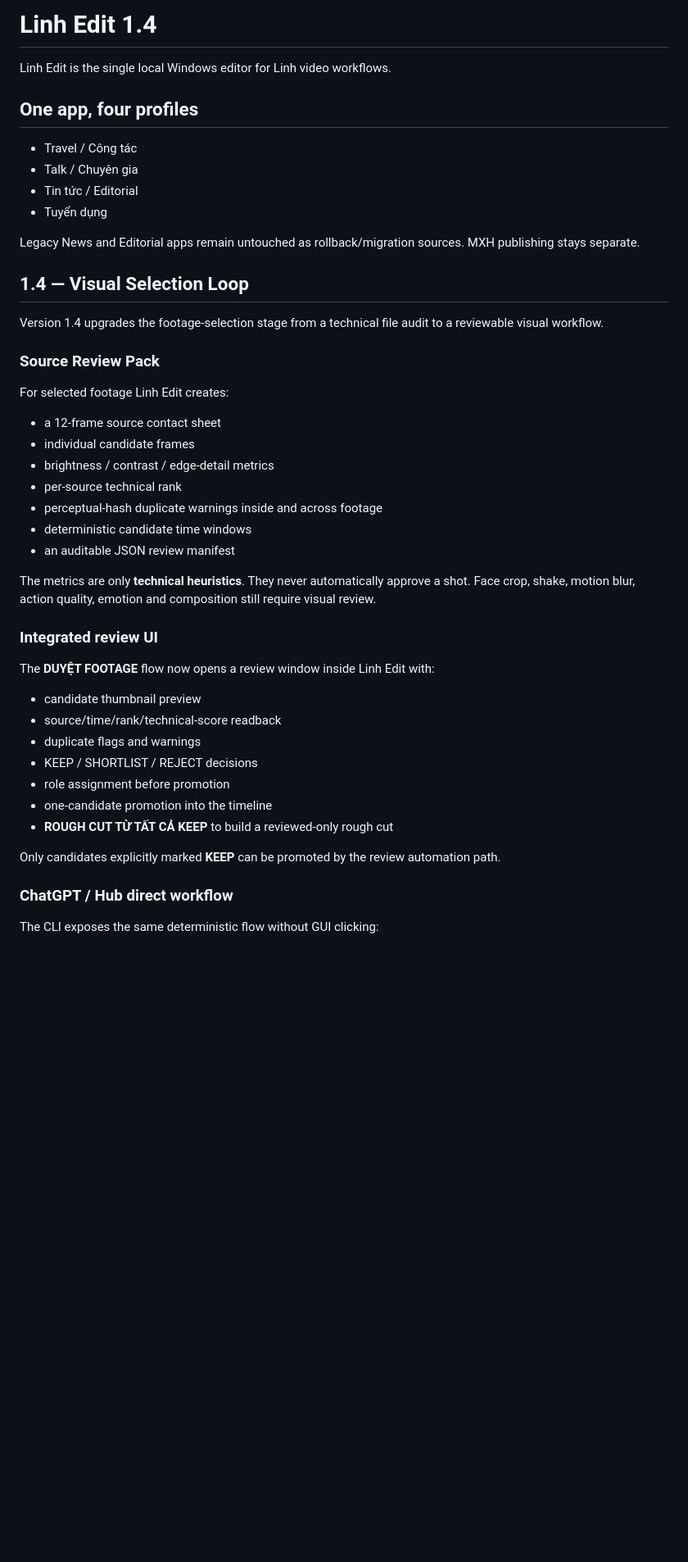
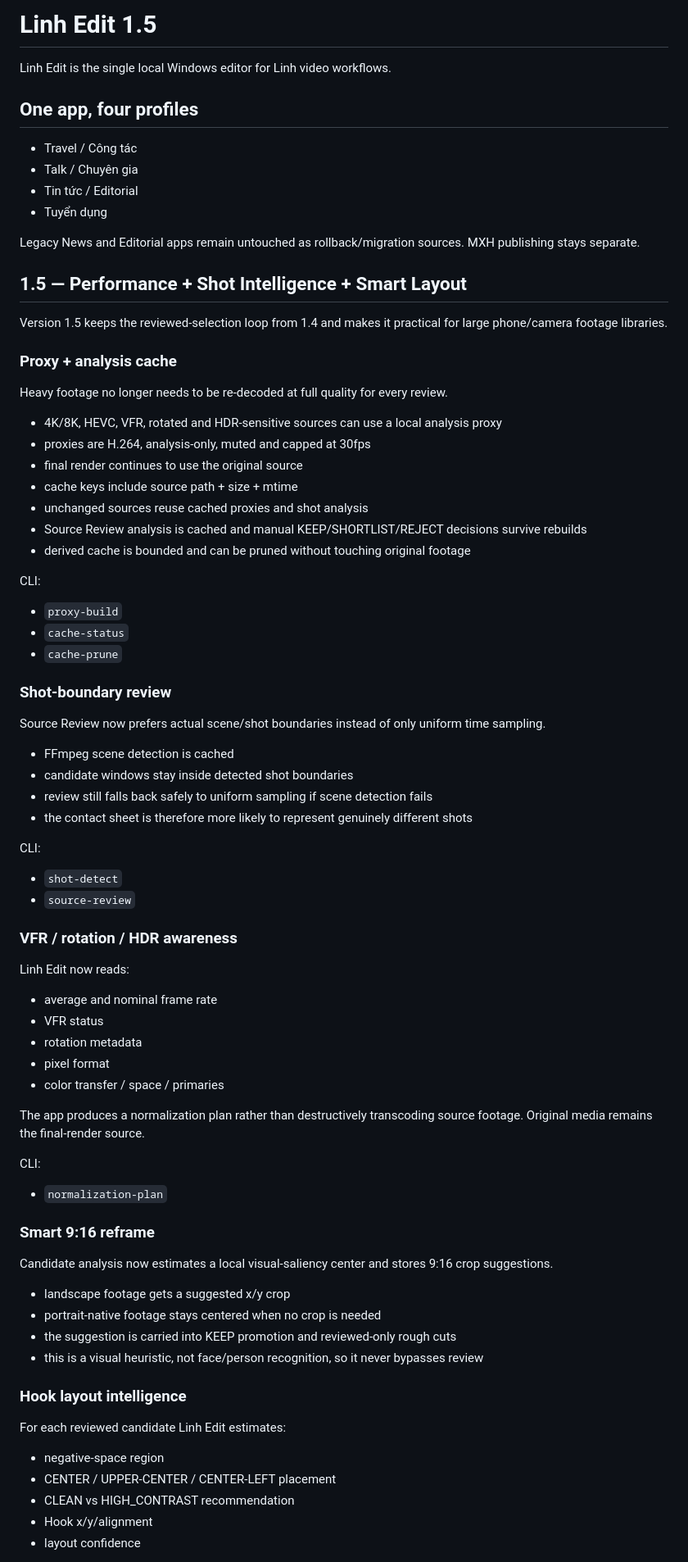
Before and after one commit to nguyenlinhns-arch/publisher, a Markdown page: linh_edit/README.md, the part around one of its changes. Shown at 82% size. Rendered like a GitHub page; blank space fills up the shorter version.

Commit message:
Document Linh Edit 1.5 proxy shot and smart-layout engine

```diff
--- a/linh_edit/README.md
+++ b/linh_edit/README.md
@@ -1,4 +1,4 @@
-# Linh Edit 1.4
+# Linh Edit 1.5
 
 Linh Edit is the single local Windows editor for Linh video workflows.
 
@@ -12,43 +12,75 @@ Linh Edit is the single local Windows editor for Linh video workflows.
 Legacy News and Editorial apps remain untouched as rollback/migration sources.
 MXH publishing stays separate.
 
-## 1.4 — Visual Selection Loop
+## 1.5 — Performance + Shot Intelligence + Smart Layout
 
-Version 1.4 upgrades the footage-selection stage from a technical file audit to
-a reviewable visual workflow.
+Version 1.5 keeps the reviewed-selection loop from 1.4 and makes it practical
+for large phone/camera footage libraries.
 
-### Source Review Pack
+### Proxy + analysis cache
 
-For selected footage Linh Edit creates:
+Heavy footage no longer needs to be re-decoded at full quality for every review.
 
-- a 12-frame source contact sheet
-- individual candidate frames
-- brightness / contrast / edge-detail metrics
-- per-source technical rank
-- perceptual-hash duplicate warnings inside and across footage
-- deterministic candidate time windows
-- an auditable JSON review manifest
+- 4K/8K, HEVC, VFR, rotated and HDR-sensitive sources can use a local analysis proxy
+- proxies are H.264, analysis-only, muted and capped at 30fps
+- final render continues to use the original source
+- cache keys include source path + size + mtime
+- unchanged sources reuse cached proxies and shot analysis
+- Source Review analysis is cached and manual KEEP/SHORTLIST/REJECT decisions survive rebuilds
+- derived cache is bounded and can be pruned without touching original footage
 
-The metrics are only **technical heuristics**. They never automatically approve
-a shot. Face crop, shake, motion blur, action quality, emotion and composition
-still require visual review.
+CLI:
+- `proxy-build`
+- `cache-status`
+- `cache-prune`
 
-### Integrated review UI
+### Shot-boundary review
 
-The **DUYỆT FOOTAGE** flow now opens a review window inside Linh Edit with:
+Source Review now prefers actual scene/shot boundaries instead of only uniform
+time sampling.
 
-- candidate thumbnail preview
-- source/time/rank/technical-score readback
-- duplicate flags and warnings
-- KEEP / SHORTLIST / REJECT decisions
-- role assignment before promotion
-- one-candidate promotion into the timeline
-- **ROUGH CUT TỪ TẤT CẢ KEEP** to build a reviewed-only rough cut
+- FFmpeg scene detection is cached
+- candidate windows stay inside detected shot boundaries
+- review still falls back safely to uniform sampling if scene detection fails
+- the contact sheet is therefore more likely to represent genuinely different shots
 
-Only candidates explicitly marked **KEEP** can be promoted by the review
-automation path.
+CLI:
+- `shot-detect`
+- `source-review`
 
-### ChatGPT / Hub direct workflow
+### VFR / rotation / HDR awareness
 
-The CLI exposes the same deterministic flow without GUI clicking:
+Linh Edit now reads:
 
+- average and nominal frame rate
+- VFR status
+- rotation metadata
+- pixel format
+- color transfer / space / primaries
+
+The app produces a normalization plan rather than destructively transcoding
+source footage. Original media remains the final-render source.
+
+CLI:
+- `normalization-plan`
+
+### Smart 9:16 reframe
+
+Candidate analysis now estimates a local visual-saliency center and stores
+9:16 crop suggestions.
+
+- landscape footage gets a suggested x/y crop
+- portrait-native footage stays centered when no crop is needed
+- the suggestion is carried into KEEP promotion and reviewed-only rough cuts
+- this is a visual heuristic, not face/person recognition, so it never bypasses review
+
+### Hook layout intelligence
+
+For each reviewed candidate Linh Edit estimates:
+
+- negative-space region
+- CENTER / UPPER-CENTER / CENTER-LEFT placement
+- CLEAN vs HIGH_CONTRAST recommendation
+- Hook x/y/alignment
+- layout confidence
+
```
Also changed, not shown: other parts of linh_edit/README.md (+47 -32 lines).
